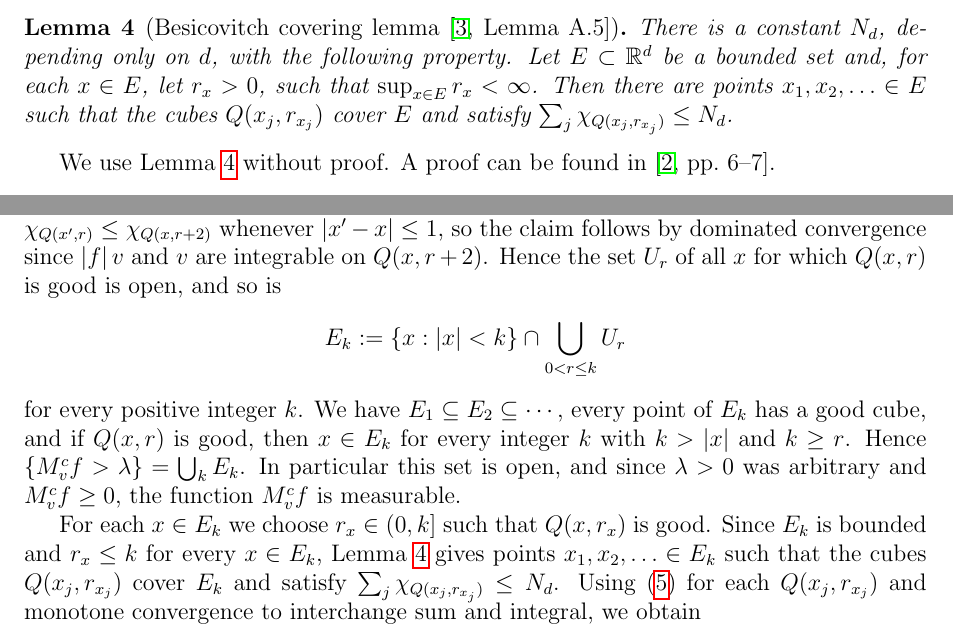
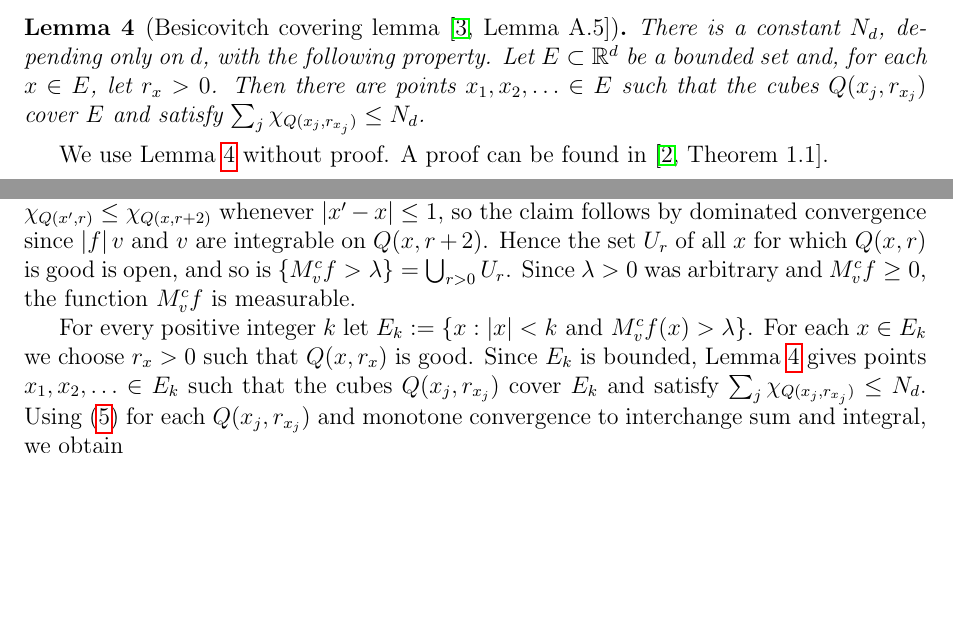
Before and after one commit to gilbertbrandow/MATP32, a LaTeX document (project/project.tex): two parts of page 5 of 9, joined at a grey line, cut so that both start at the same text, the shorter picture padded with empty space. Compiled offline with pdfLaTeX.

Commit message:
Finished draft of project

```diff
--- a/project/project.tex
+++ b/project/project.tex
@@ -7,7 +7,7 @@
 \usepackage{titlesec}
 \usepackage{amsthm}
 
-\title{Project 3 Harmonic Analysis}
+\title{The Hardy--Littlewood maximal operator on $L^p_w$}
 \author{Simon Gustafsson}
 \date{13 October 2026}
 
@@ -188,10 +188,10 @@ for every cube $Q$. Since every compact set is contained in a cube, $\sigma$ is
 \end{proof}
 
 \begin{lemma}[{Besicovitch covering lemma \cite[Lemma A.5]{Duoandikoetxea2013}}]\label{lem:besicovitch}
-There is a constant $N_d$, depending only on $d$, with the following property. Let $E \subset \mathbb{R}^d$ be a bounded set and, for each $x \in E$, let $r_x > 0$, such that $\sup_{x \in E} r_x < \infty$. Then there are points $x_1, x_2, \ldots \in E$ such that the cubes $Q(x_j, r_{x_j})$ cover $E$ and satisfy $\sum_j \chi_{Q(x_j, r_{x_j})} \le N_d$.
+There is a constant $N_d$, depending only on $d$, with the following property. Let $E \subset \mathbb{R}^d$ be a bounded set and, for each $x \in E$, let $r_x > 0$. Then there are points $x_1, x_2, \ldots \in E$ such that the cubes $Q(x_j, r_{x_j})$ cover $E$ and satisfy $\sum_j \chi_{Q(x_j, r_{x_j})} \le N_d$.
 \end{lemma}
 
-We use Lemma~\ref{lem:besicovitch} without proof. A proof can be found in \cite[pp.~6--7]{Guzman1975}.
+We use Lemma~\ref{lem:besicovitch} without proof. A proof can be found in \cite[Theorem~1.1]{Guzman1975}.
 
 \begin{lemma}\label{lem:weak}
 Let $v$ be a weight with $v(Q) > 0$ for every cube $Q$, and let $f$ be a measurable function such that $|f|\,v$ is locally integrable. Then $M^c_v f$ is measurable, and
@@ -206,13 +206,9 @@ Fix $\lambda > 0$, and call a cube $Q(x,r)$ \emph{good} if
 \begin{equation}\label{eq:good}
   \int_{Q(x,r)} |f(y)|\, v(y)\,dy > \lambda\, v(Q(x,r)).
 \end{equation}
-By the definition of $M^c_v$, we have $M^c_v f(x) > \lambda$ if and only if $Q(x,r)$ is good for some $r > 0$. For fixed $r > 0$, both sides of \eqref{eq:good} are continuous functions of $x$. Indeed, if $x' \to x$, then $\chi_{Q(x',r)} \to \chi_{Q(x,r)}$ outside the boundary of $Q(x,r)$, which has measure zero, and $\chi_{Q(x',r)} \le \chi_{Q(x,r+2)}$ whenever $|x' - x| \le 1$, so the claim follows by dominated convergence since $|f|\,v$ and $v$ are integrable on $Q(x,r+2)$. Hence the set $U_r$ of all $x$ for which $Q(x,r)$ is good is open, and so is
-\[
-  E_k := \{x : |x| < k\} \cap \bigcup_{0 < r \le k} U_r
-\]
-for every positive integer $k$. We have $E_1 \subseteq E_2 \subseteq \cdots$, every point of $E_k$ has a good cube, and if $Q(x,r)$ is good, then $x \in E_k$ for every integer $k$ with $k > |x|$ and $k \ge r$. Hence $\{M^c_v f > \lambda\} = \bigcup_k E_k$. In particular this set is open, and since $\lambda > 0$ was arbitrary and $M^c_v f \ge 0$, the function $M^c_v f$ is measurable.
+By the definition of $M^c_v$, we have $M^c_v f(x) > \lambda$ if and only if $Q(x,r)$ is good for some $r > 0$. For fixed $r > 0$, both sides of \eqref{eq:good} are continuous functions of $x$. Indeed, if $x' \to x$, then $\chi_{Q(x',r)} \to \chi_{Q(x,r)}$ outside the boundary of $Q(x,r)$, which has measure zero, and $\chi_{Q(x',r)} \le \chi_{Q(x,r+2)}$ whenever $|x' - x| \le 1$, so the claim follows by dominated convergence since $|f|\,v$ and $v$ are integrable on $Q(x,r+2)$. Hence the set $U_r$ of all $x$ for which $Q(x,r)$ is good is open, and so is $\{M^c_v f > \lambda\} = \bigcup_{r > 0} U_r$. Since $\lambda > 0$ was arbitrary and $M^c_v f \ge 0$, the function $M^c_v f$ is measurable.
 
-For each $x \in E_k$ we choose $r_x \in (0,k]$ such that $Q(x,r_x)$ is good. Since $E_k$ is bounded and $r_x \le k$ for every $x \in E_k$, Lemma~\ref{lem:besicovitch} gives points $x_1, x_2, \ldots \in E_k$ such that the cubes $Q(x_j, r_{x_j})$ cover $E_k$ and satisfy $\sum_j \chi_{Q(x_j, r_{x_j})} \le N_d$. Using \eqref{eq:good} for each $Q(x_j, r_{x_j})$ and monotone convergence to interchange sum and integral, we obtain
+For every positive integer $k$ let $E_k := \{x : |x| < k \text{ and } M^c_v f(x) > \lambda\}$. For each $x \in E_k$ we choose $r_x > 0$ such that $Q(x,r_x)$ is good. Since $E_k$ is bounded, Lemma~\ref{lem:besicovitch} gives points $x_1, x_2, \ldots \in E_k$ such that the cubes $Q(x_j, r_{x_j})$ cover $E_k$ and satisfy $\sum_j \chi_{Q(x_j, r_{x_j})} \le N_d$. Using \eqref{eq:good} for each $Q(x_j, r_{x_j})$ and monotone convergence to interchange sum and integral, we obtain
 \[
 \begin{aligned}
   v(E_k) &\le \sum_j v\big(Q(x_j, r_{x_j})\big) \le \frac{1}{\lambda} \sum_j \int_{Q(x_j, r_{x_j})} |f|\, v\,dy \\
```
Also changed, not shown: project/pdf/project.pdf, project/project.tex (3 more changed lines).
